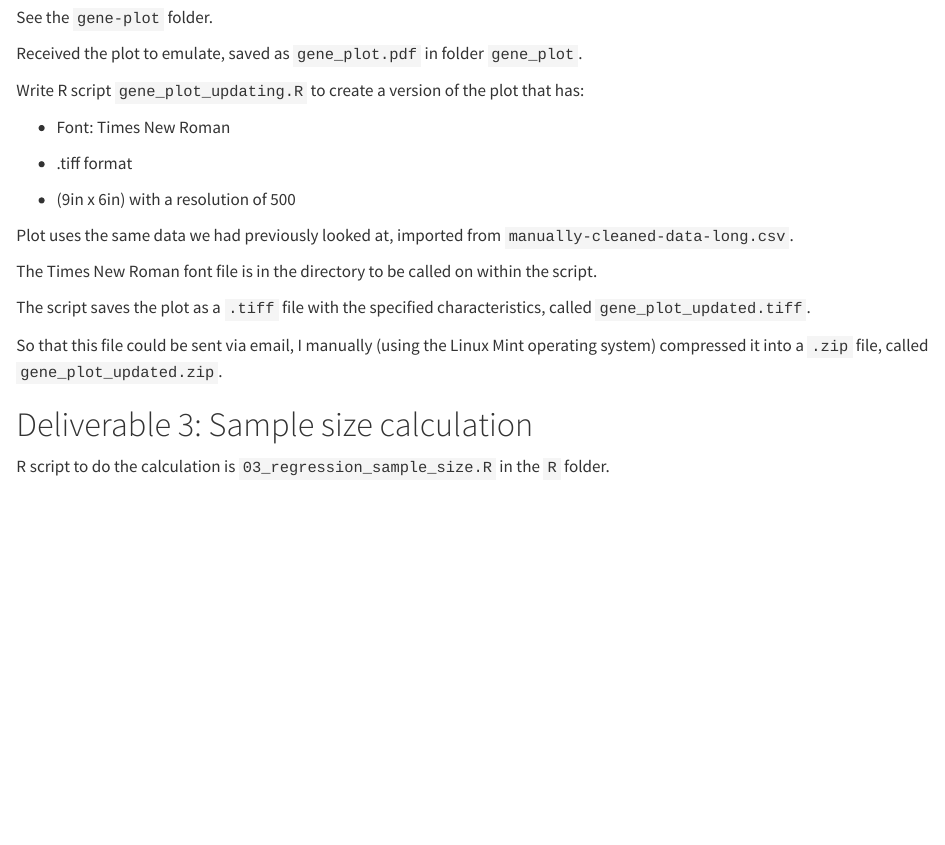
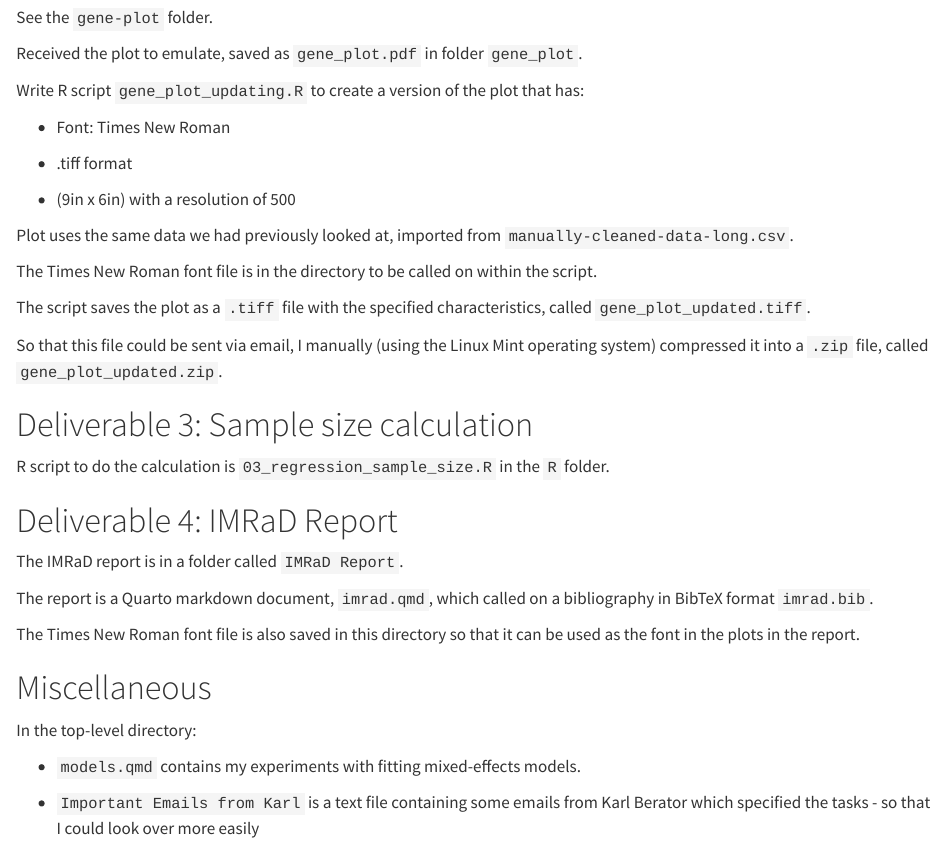
Before and after one commit to William-Pincombe/stats-consulting-collaboration-project, a Quarto document (README.qmd): the page in a window 1100 px wide, from 880 px down. Rendered offline with R 4.5, knitr and Pandoc in place of Quarto, with nearby package versions.

Commit message:
Final edits; adding description of IMRaD Report to README

```diff
--- a/README.qmd
+++ b/README.qmd
@@ -57,3 +57,19 @@ So that this file could be sent via email, I manually (using the Linux Mint oper
 # Deliverable 3: Sample size calculation
 
 R script to do the calculation is `03_regression_sample_size.R` in the `R` folder.
+
+# Deliverable 4: IMRaD Report
+
+The IMRaD report is in a folder called `IMRaD Report`.
+
+The report is a Quarto markdown document, `imrad.qmd`, which called on a bibliography in BibTeX format `imrad.bib`.
+
+The Times New Roman font file is also saved in this directory so that it can be used as the font in the plots in the report.
+
+# Miscellaneous
+
+In the top-level directory:
+
+* `models.qmd` contains my experiments with fitting mixed-effects models.
+
+* `Important Emails from Karl` is a text file containing some emails from Karl Berator which specified the tasks - so that I could look over more easily
```
Also changed, not shown: R/03_regression_sample_size.R (+5 -5 lines), README.html, gene_plot/gene_plot_updating.R (line endings or trailing spaces), 1 other file.
